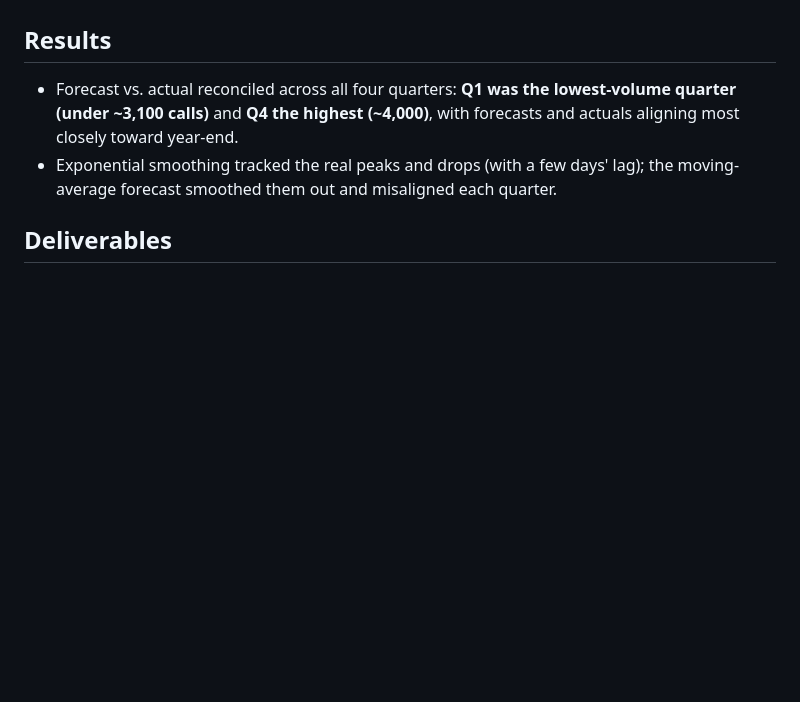
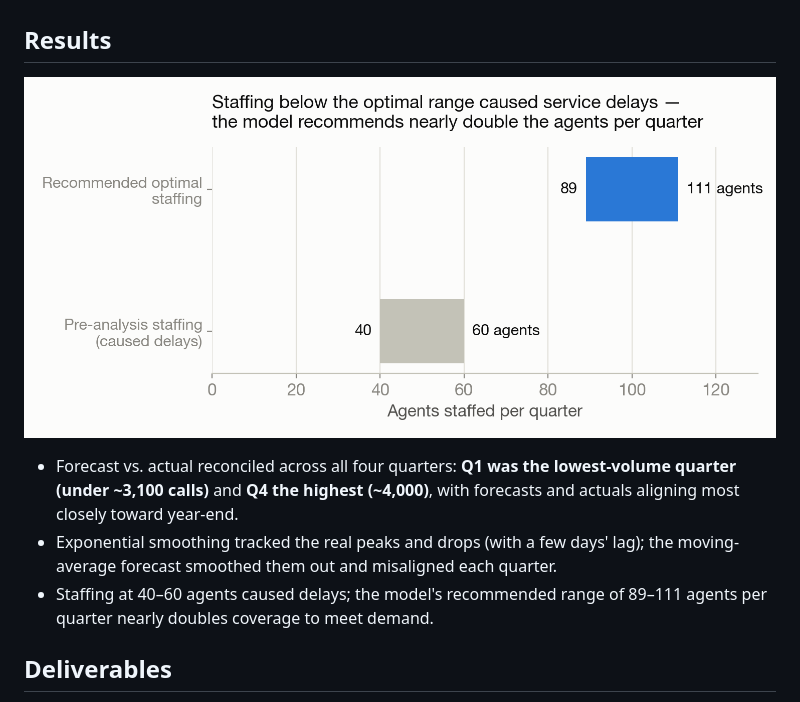
Before and after one commit to sahana-maheshwari/ContactCenterOptimization, a Markdown page: README.md, the part around the change. GitHub-like rendering; pictures changed too: staffing_analysis.png (added); blank space fills up the shorter version.

Commit message:
Add staffing analysis chart to README
Co-Authored-By: Claude Sonnet 5 <noreply@anthropic.com>

```diff
--- a/README.md
+++ b/README.md
@@ -19,8 +19,11 @@ Contact centers live on a trade-off: too few agents and wait times blow up; too
 
 ## Results
 
+![Bar chart showing staffing moving from a pre-analysis range of 40 to 60 agents, which caused delays, to a recommended optimal range of 89 to 111 agents per quarter](staffing_analysis.png)
+
 - Forecast vs. actual reconciled across all four quarters: **Q1 was the lowest-volume quarter (under ~3,100 calls)** and **Q4 the highest (~4,000)**, with forecasts and actuals aligning most closely toward year-end.
 - Exponential smoothing tracked the real peaks and drops (with a few days' lag); the moving-average forecast smoothed them out and misaligned each quarter.
+- Staffing at 40–60 agents caused delays; the model's recommended range of 89–111 agents per quarter nearly doubles coverage to meet demand.
 
 ## Deliverables
 
```
